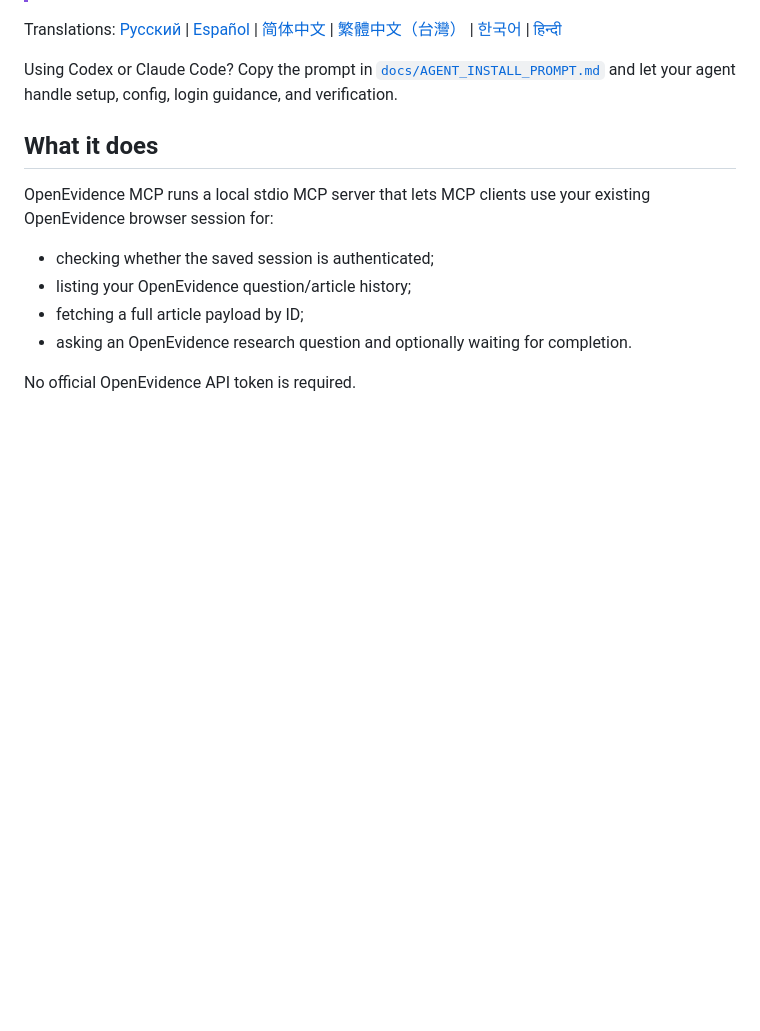
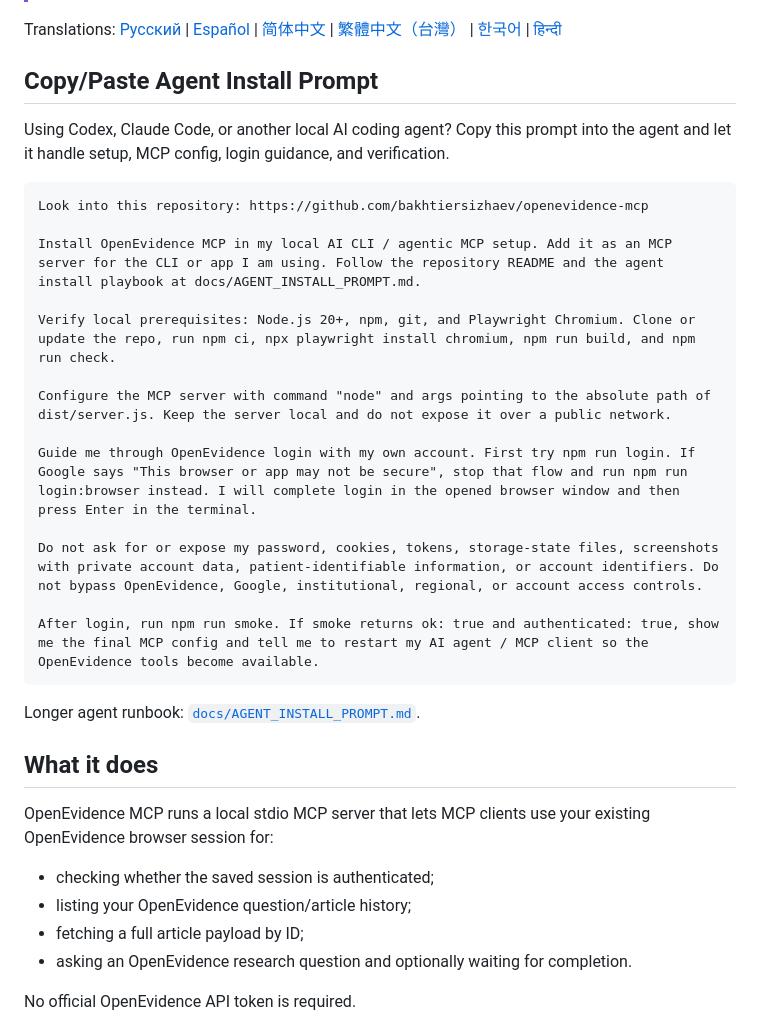
Before and after one commit to bakhtiersizhaev/openevidence-mcp, a Markdown page: README.md, the part around the change. GitHub-like rendering; blank space fills up the shorter version.

Commit message:
docs: add readme agent install prompt

````diff
--- a/README.md
+++ b/README.md
@@ -13,7 +13,27 @@ OpenEvidence MCP is an unofficial Model Context Protocol server that connects Op
 
 Translations: [Русский](README.ru.md) | [Español](README.es.md) | [简体中文](README.zh-Hans.md) | [繁體中文（台灣）](README.zh-Hant-TW.md) | [한국어](README.ko.md) | [हिन्दी](README.hi.md)
 
-Using Codex or Claude Code? Copy the prompt in [`docs/AGENT_INSTALL_PROMPT.md`](docs/AGENT_INSTALL_PROMPT.md) and let your agent handle setup, config, login guidance, and verification.
+## Copy/Paste Agent Install Prompt
+
+Using Codex, Claude Code, or another local AI coding agent? Copy this prompt into the agent and let it handle setup, MCP config, login guidance, and verification.
+
+```text
+Look into this repository: https://github.com/bakhtiersizhaev/openevidence-mcp
+
+Install OpenEvidence MCP in my local AI CLI / agentic MCP setup. Add it as an MCP server for the CLI or app I am using. Follow the repository README and the agent install playbook at docs/AGENT_INSTALL_PROMPT.md.
+
+Verify local prerequisites: Node.js 20+, npm, git, and Playwright Chromium. Clone or update the repo, run npm ci, npx playwright install chromium, npm run build, and npm run check.
+
+Configure the MCP server with command "node" and args pointing to the absolute path of dist/server.js. Keep the server local and do not expose it over a public network.
+
+Guide me through OpenEvidence login with my own account. First try npm run login. If Google says "This browser or app may not be secure", stop that flow and run npm run login:browser instead. I will complete login in the opened browser window and then press Enter in the terminal.
+
+Do not ask for or expose my password, cookies, tokens, storage-state files, screenshots with private account data, patient-identifiable information, or account identifiers. Do not bypass OpenEvidence, Google, institutional, regional, or account access controls.
+
+After login, run npm run smoke. If smoke returns ok: true and authenticated: true, show me the final MCP config and tell me to restart my AI agent / MCP client so the OpenEvidence tools become available.
+```
+
+Longer agent runbook: [`docs/AGENT_INSTALL_PROMPT.md`](docs/AGENT_INSTALL_PROMPT.md).
 
 ## What it does
 
````
